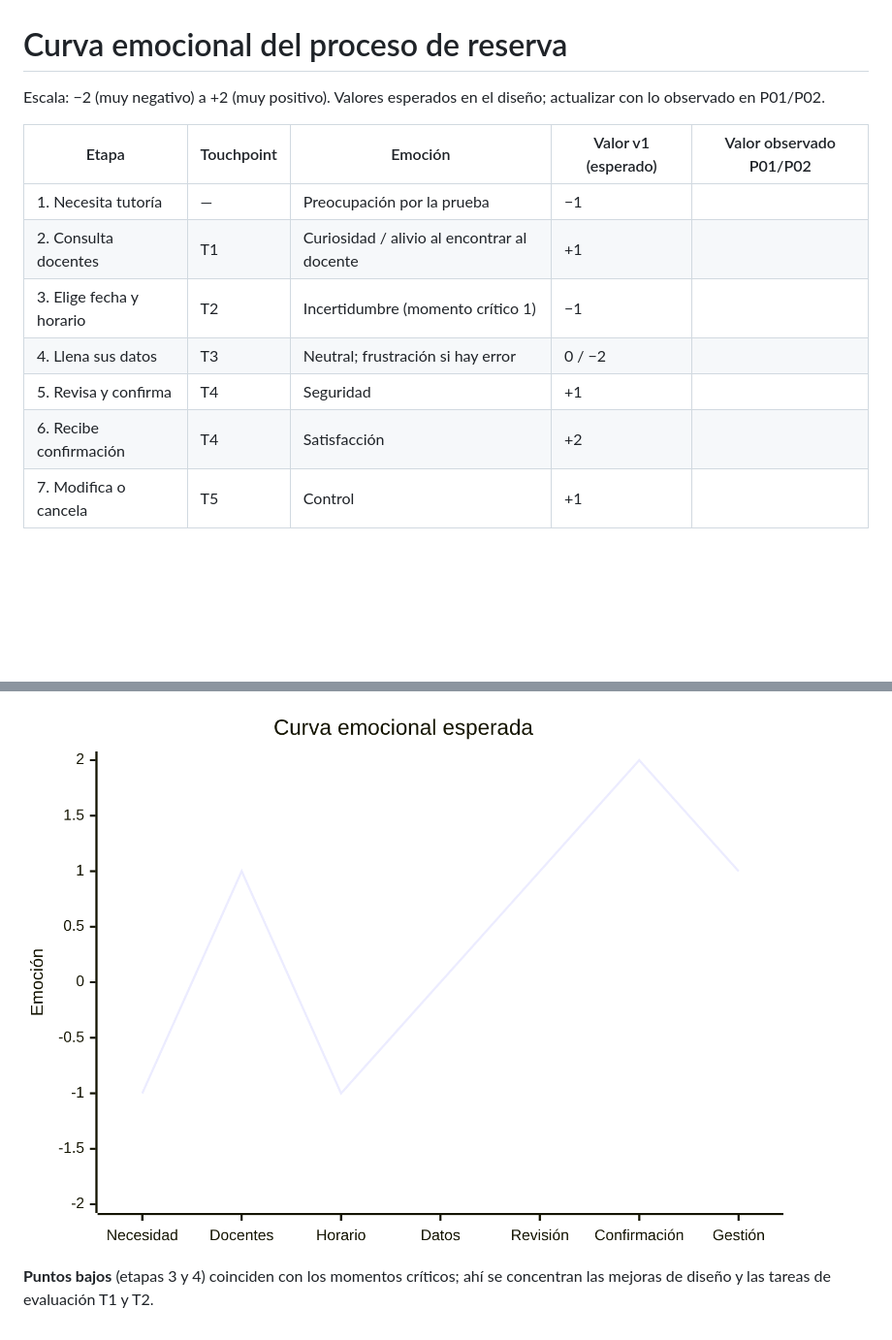
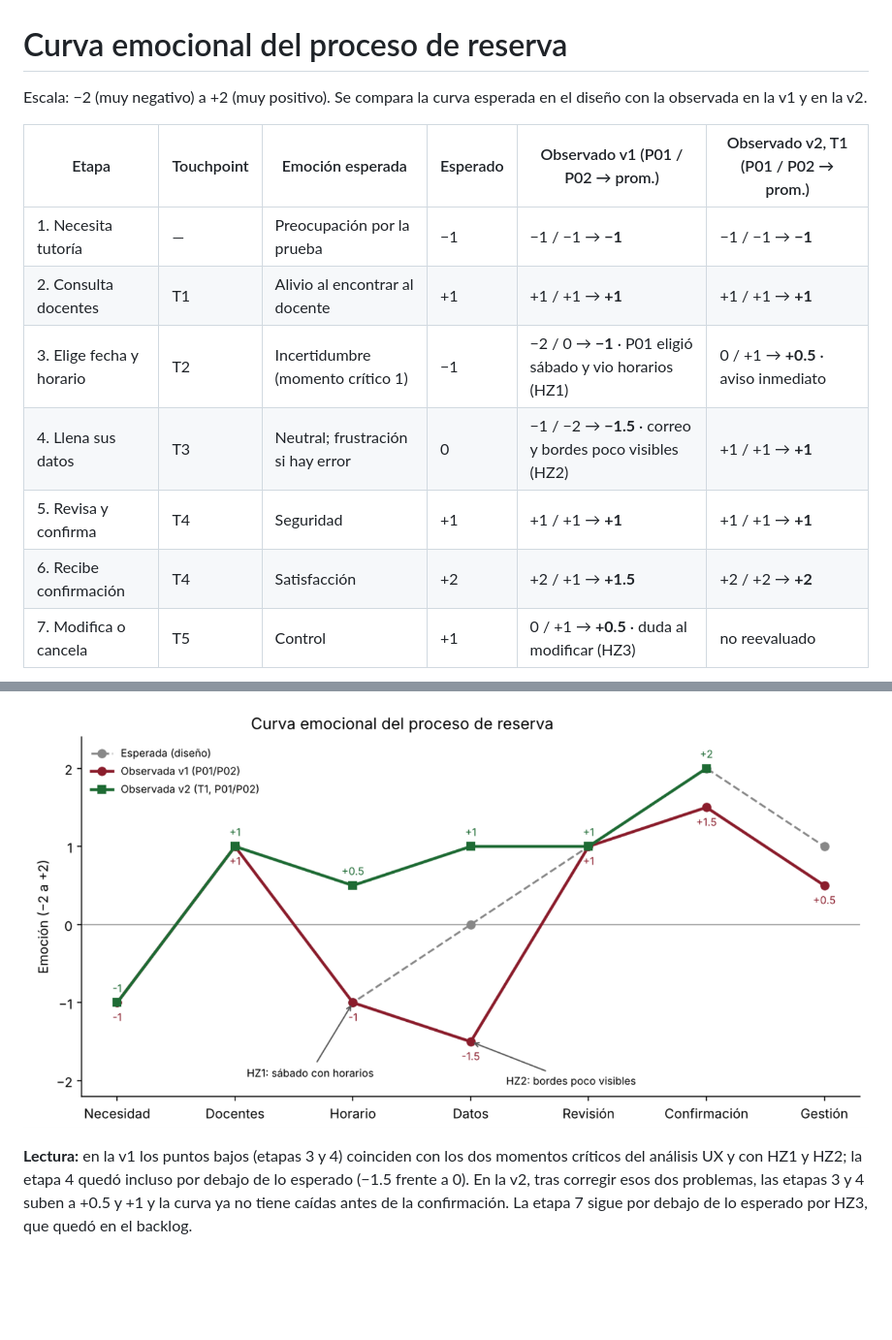
Before and after one commit to Zzzheyla/IHC-Tutoria-UX-G2, a Markdown page: ux/curva-emocional.md, 2 parts joined by grey strips. Shown at 97% size. GitHub-like rendering; pictures changed too: ux/curva-emocional.png; blank space fills up the shorter version.

Commit message:
Curva emocional observada en v1 y v2, closes #1

```diff
--- a/ux/curva-emocional.md
+++ b/ux/curva-emocional.md
@@ -1,14 +1,14 @@
 # Curva emocional del proceso de reserva
 
-Escala: −2 (muy negativo) a +2 (muy positivo). Valores esperados en el diseño; actualizar con lo observado en P01/P02.
+Escala: −2 (muy negativo) a +2 (muy positivo). Se compara la curva esperada en el diseño con la observada en la v1 y en la v2.
 
-| Etapa | Touchpoint | Emoción | Valor v1 (esperado) | Valor observado P01/P02 |
-|---|---|---|---|---|
-| 1. Necesita tutoría | — | Preocupación por la prueba | −1 | |
-| 2. Consulta docentes | T1 | Curiosidad / alivio al encontrar al docente | +1 | |
-| 3. Elige fecha y horario | T2 | Incertidumbre (momento crítico 1) | −1 | |
-| 4. Llena sus datos | T3 | Neutral; frustración si hay error | 0 / −2 | |
-| 5. Revisa y confirma | T4 | Seguridad | +1 | |
-| 6. Recibe confirmación | T4 | Satisfacción | +2 | |
-| 7. Modifica o cancela | T5 | Control | +1 | |
+| Etapa | Touchpoint | Emoción esperada | Esperado | Observado v1 (P01 / P02 → prom.) | Observado v2, T1 (P01 / P02 → prom.) |
+|---|---|---|---|---|---|
+| 1. Necesita tutoría | — | Preocupación por la prueba | −1 | −1 / −1 → **−1** | −1 / −1 → **−1** |
+| 2. Consulta docentes | T1 | Alivio al encontrar al docente | +1 | +1 / +1 → **+1** | +1 / +1 → **+1** |
+| 3. Elige fecha y horario | T2 | Incertidumbre (momento crítico 1) | −1 | −2 / 0 → **−1** · P01 eligió sábado y vio horarios (HZ1) | 0 / +1 → **+0.5** · aviso inmediato |
+| 4. Llena sus datos | T3 | Neutral; frustración si hay error | 0 | −1 / −2 → **−1.5** · correo y bordes poco visibles (HZ2) | +1 / +1 → **+1** |
+| 5. Revisa y confirma | T4 | Seguridad | +1 | +1 / +1 → **+1** | +1 / +1 → **+1** |
+| 6. Recibe confirmación | T4 | Satisfacción | +2 | +2 / +1 → **+1.5** | +2 / +2 → **+2** |
+| 7. Modifica o cancela | T5 | Control | +1 | 0 / +1 → **+0.5** · duda al modificar (HZ3) | no reevaluado |
 
@@ -24,2 +18,2 @@ xychart-beta
 
-**Puntos bajos** (etapas 3 y 4) coinciden con los momentos críticos; ahí se concentran las mejoras de diseño y las tareas de evaluación T1 y T2.
+**Lectura:** en la v1 los puntos bajos (etapas 3 y 4) coinciden con los dos momentos críticos del análisis UX y con HZ1 y HZ2; la etapa 4 quedó incluso por debajo de lo esperado (−1.5 frente a 0). En la v2, tras corregir esos dos problemas, las etapas 3 y 4 suben a +0.5 y +1 y la curva ya no tiene caídas antes de la confirmación. La etapa 7 sigue por debajo de lo esperado por HZ3, que quedó en el backlog.
```
Also changed, not shown: other parts of ux/curva-emocional.md (+2 -8 lines).
